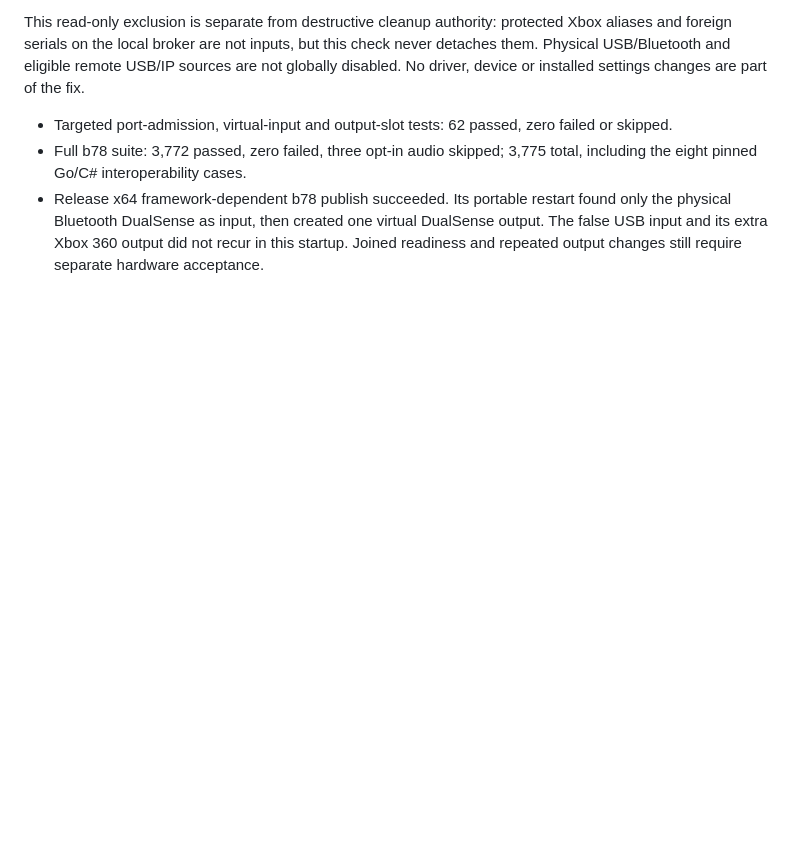
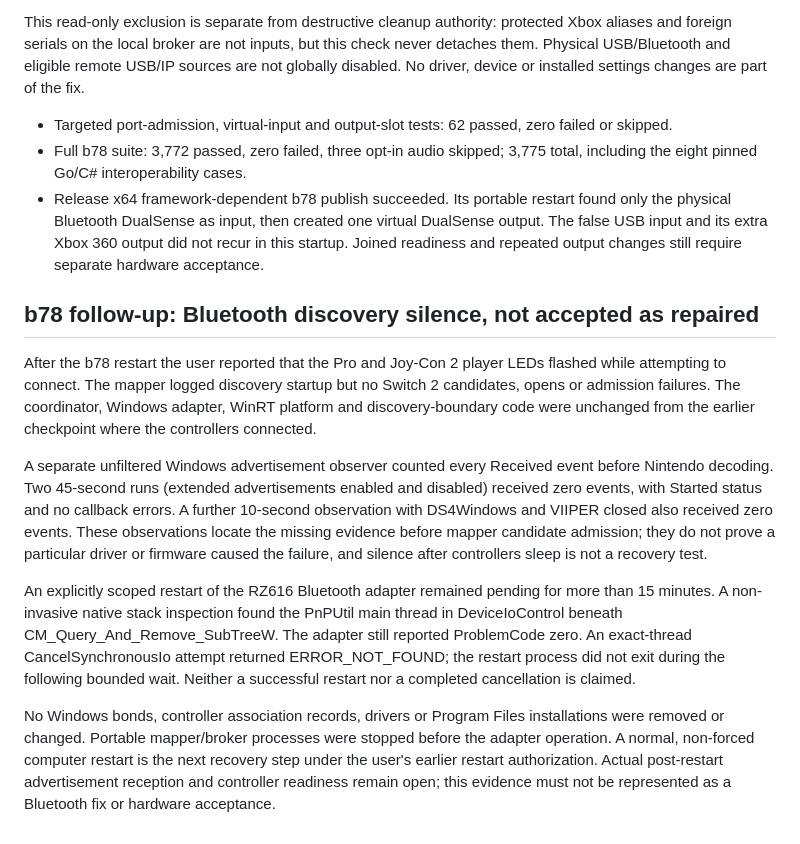
Before and after one commit to hbashton/DS4Windows, a Markdown page: docs/protocols/switch2-cross-slot-and-pad-switch-recovery.md, the part around the change. Drawn GitHub-style; blank space fills up the shorter version.

Commit message:
docs(controller): record blocked Windows Bluetooth scan recovery

```diff
--- a/docs/protocols/switch2-cross-slot-and-pad-switch-recovery.md
+++ b/docs/protocols/switch2-cross-slot-and-pad-switch-recovery.md
@@ -158,3 +158,34 @@ settings changes are part of the fix.
   virtual DualSense output. The false USB input and its extra Xbox 360 output
   did not recur in this startup. Joined readiness and repeated output changes
   still require separate hardware acceptance.
+
+## b78 follow-up: Bluetooth discovery silence, not accepted as repaired
+
+After the b78 restart the user reported that the Pro and Joy-Con 2 player LEDs
+flashed while attempting to connect. The mapper logged discovery startup but
+no Switch 2 candidates, opens or admission failures. The coordinator, Windows
+adapter, WinRT platform and discovery-boundary code were unchanged from the
+earlier checkpoint where the controllers connected.
+
+A separate unfiltered Windows advertisement observer counted every Received
+event before Nintendo decoding. Two 45-second runs (extended advertisements
+enabled and disabled) received zero events, with Started status and no callback
+errors. A further 10-second observation with DS4Windows and VIIPER closed also
+received zero events. These observations locate the missing evidence before
+mapper candidate admission; they do not prove a particular driver or firmware
+caused the failure, and silence after controllers sleep is not a recovery test.
+
+An explicitly scoped restart of the RZ616 Bluetooth adapter remained pending
+for more than 15 minutes. A non-invasive native stack inspection found the
+PnPUtil main thread in DeviceIoControl beneath
+CM_Query_And_Remove_SubTreeW. The adapter still reported ProblemCode zero.
+An exact-thread CancelSynchronousIo attempt returned ERROR_NOT_FOUND; the
+restart process did not exit during the following bounded wait. Neither a
+successful restart nor a completed cancellation is claimed.
+
+No Windows bonds, controller association records, drivers or Program Files
+installations were removed or changed. Portable mapper/broker processes were
+stopped before the adapter operation. A normal, non-forced computer restart is
+the next recovery step under the user's earlier restart authorization. Actual
+post-restart advertisement reception and controller readiness remain open;
+this evidence must not be represented as a Bluetooth fix or hardware acceptance.
```
